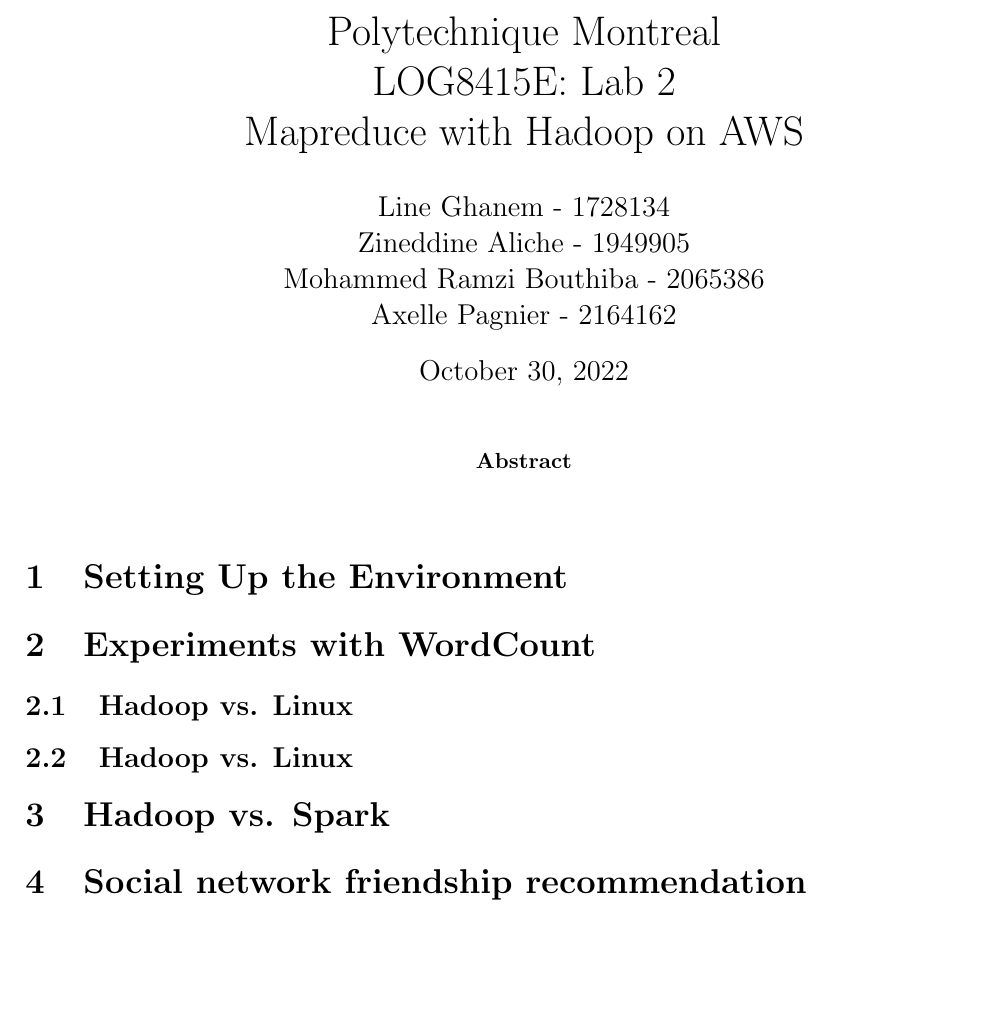
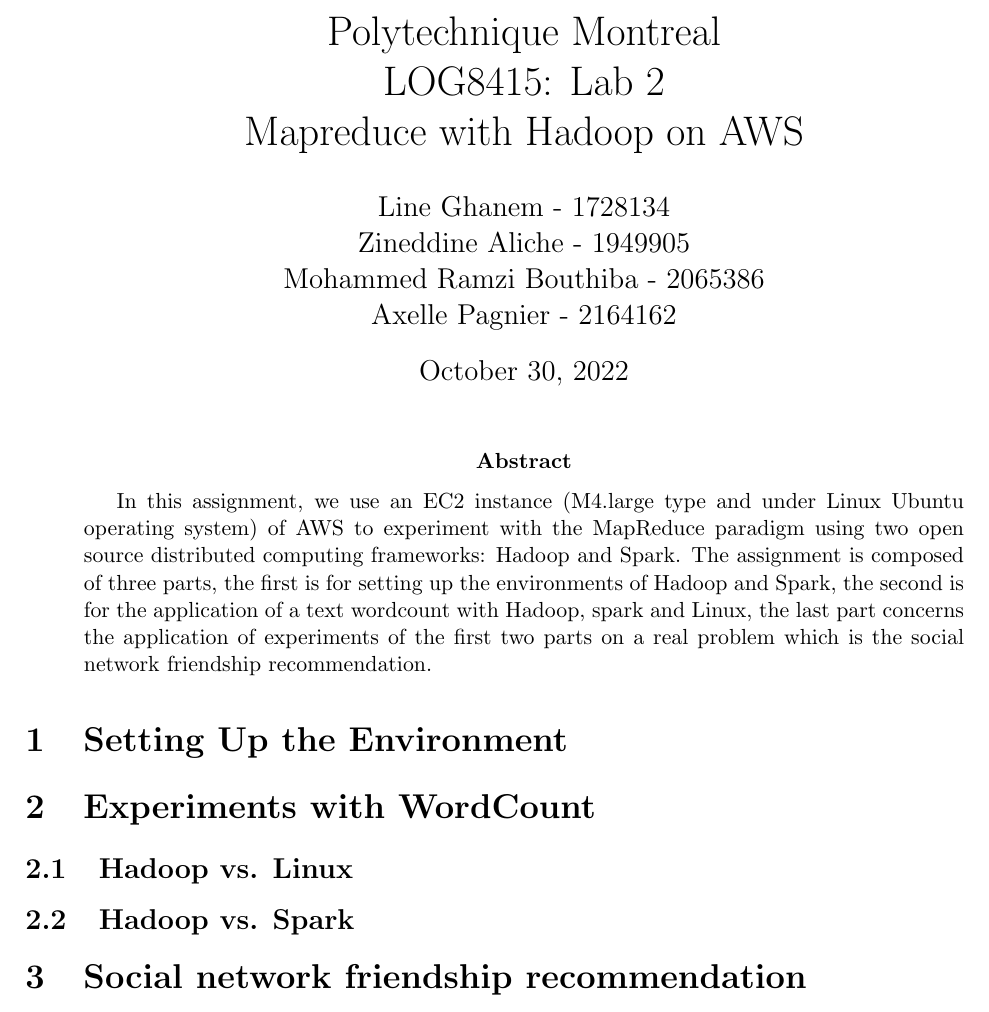
Before and after one commit to axellepgr/log8415_lab2, a LaTeX paper (report.tex): part of the page, cut so that both start at the same text, the shorter picture padded with empty space. Compiled offline with pdfLaTeX.

Commit message:
updating report

```diff
--- a/report.tex
+++ b/report.tex
@@ -17,7 +17,7 @@
 \usepackage[colorlinks=true, allcolors=blue]{hyperref}
 
 \title{Polytechnique Montreal \\
-LOG8415E: Lab 2\\
+LOG8415: Lab 2\\
 Mapreduce with Hadoop on AWS}
 
 \author{Line Ghanem - 1728134\\Zineddine Aliche - 1949905\\
@@ -27,7 +27,7 @@
 \maketitle
 
 \begin{abstract}
-
+In this assignment, we use an EC2 instance (M4.large type and under Linux Ubuntu operating system) of AWS to experiment with the MapReduce paradigm using two open source distributed computing frameworks: Hadoop and Spark. The assignment is composed of three parts, the first is for setting up the environments of Hadoop and Spark, the second is for the application of a text wordcount with Hadoop, spark and Linux, the last part concerns the application of experiments of the first two parts on a real problem which is the social network friendship recommendation.
 \end{abstract}
 
 \section{Setting Up the Environment}
@@ -37,8 +37,8 @@
 \subsection{Hadoop vs. Linux}
 
 
-\subsection{Hadoop vs. Linux}
-\section{Hadoop vs. Spark}
+\subsection{Hadoop vs. Spark}
+
 
 
 \section{Social network friendship recommendation}
```
